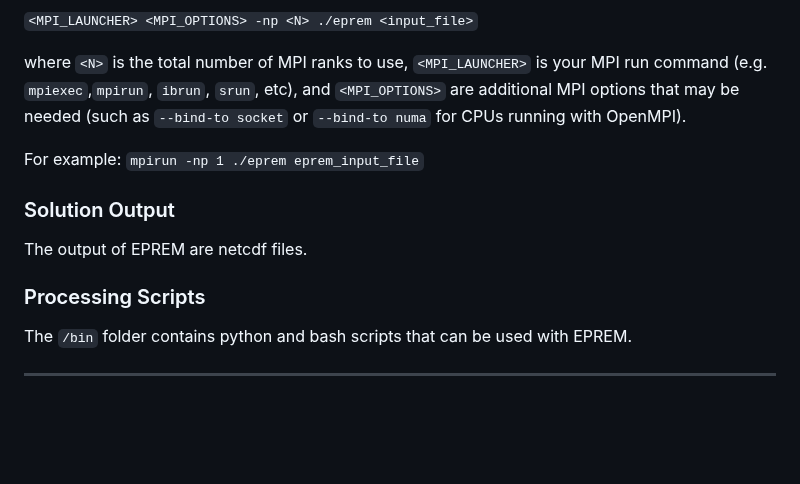
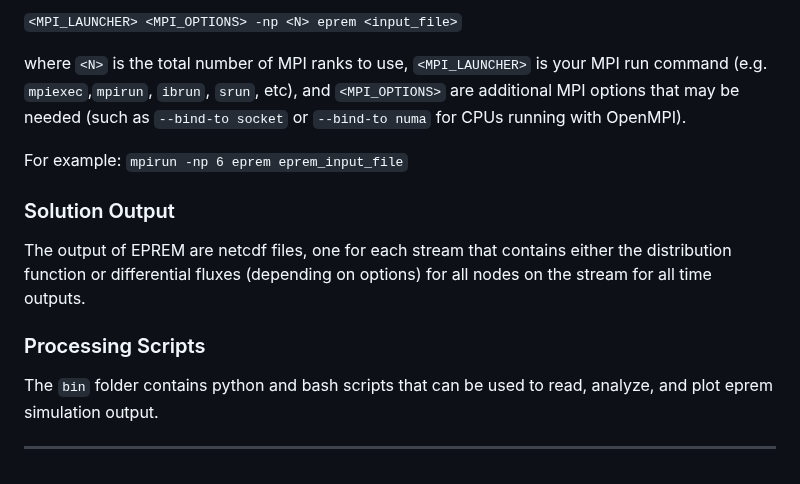
Before and after one commit to predsci/eprem, a Markdown page: README.md, the part around one of its changes. GitHub-like rendering; blank space fills up the shorter version.

```diff
--- a/README.md
+++ b/README.md
@@ -50,17 +71,17 @@ To run `EPREM`, set the desired run parameters in the input file, then copy or l
 
-`<MPI_LAUNCHER> <MPI_OPTIONS> -np <N> ./eprem <input_file>`
+`<MPI_LAUNCHER> <MPI_OPTIONS> -np <N> eprem <input_file>`
 
 where `<N>` is the total number of MPI ranks to use, `<MPI_LAUNCHER>` is your MPI run command (e.g. `mpiexec`,`mpirun`, `ibrun`, `srun`, etc), and `<MPI_OPTIONS>` are additional MPI options that may be needed (such as `--bind-to socket` or `--bind-to numa` for CPUs running with OpenMPI).
 
-For example:  `mpirun -np 1 ./eprem eprem_input_file`
+For example:  `mpirun -np 6 eprem eprem_input_file`
 
 
 ### Solution Output ###
 
-The output of EPREM are netcdf files.
+The output of EPREM are netcdf files, one for each stream that contains either the distribution function or differential fluxes (depending on options) for all nodes on the stream for all time outputs.
 
 ### Processing Scripts ###
 
-The `/bin` folder contains python and bash scripts that can be used with EPREM.
+The `bin` folder contains python and bash scripts that can be used to read, analyze, and plot eprem simulation output.
 
 --------------------------------
```
Also changed, not shown: other parts of README.md (+39 -18 lines), doc/eprem_logo.png (added), 1 other file.
